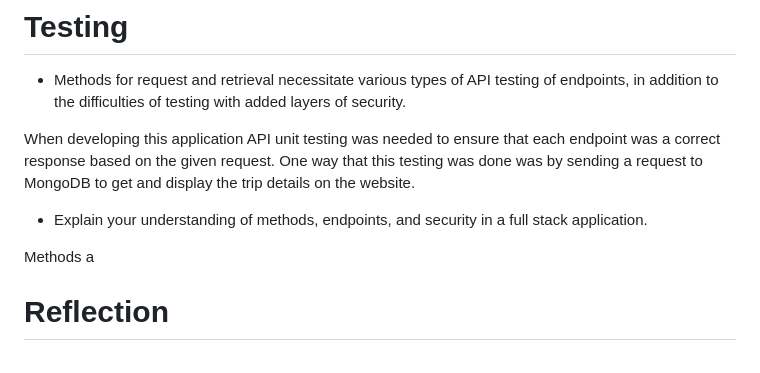
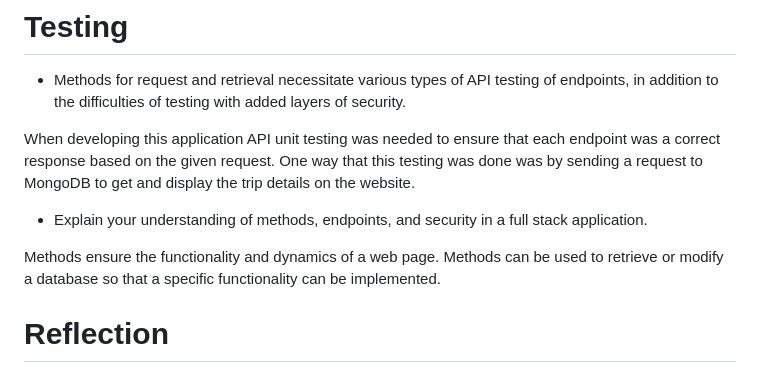
Before and after one commit to Tvass5/CS465-Fullstack, a Markdown page: README.md, the part around the change. Rendered like a GitHub page.

```diff
--- a/README.md
+++ b/README.md
@@ -39,7 +39,7 @@ When developing this application API unit testing was needed to ensure that each
 
 - Explain your understanding of methods, endpoints, and security in a full stack application.
 
-Methods a
+Methods ensure the functionality and dynamics of a web page. Methods can be used to retrieve or modify a database so that a specific functionality can be implemented.
 
 # Reflection
 - How has this course helped you in reaching your professional goals? What skills have you learned, developed, or mastered in this course to help you become a more marketable candidate in your career field?
```
